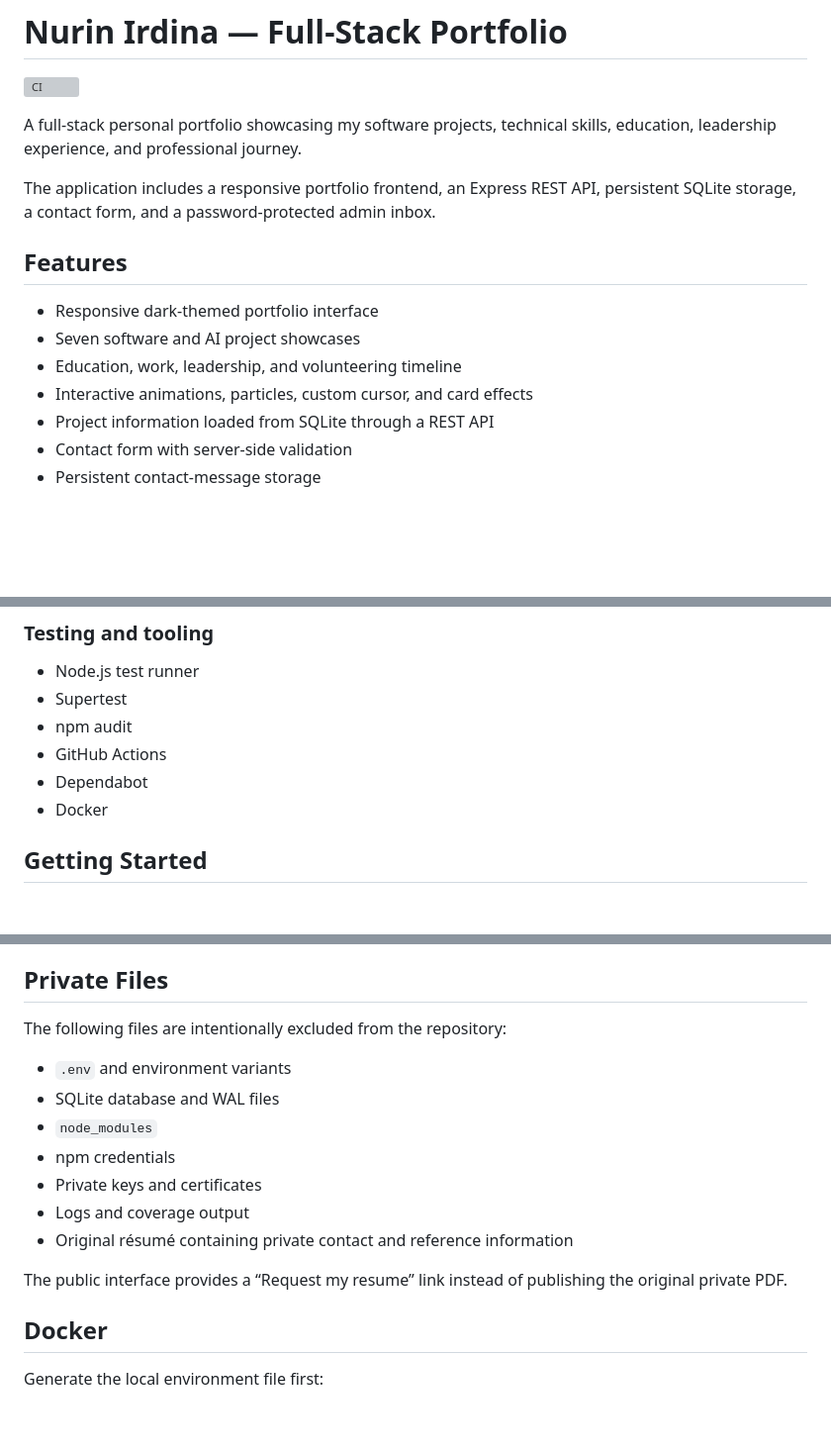
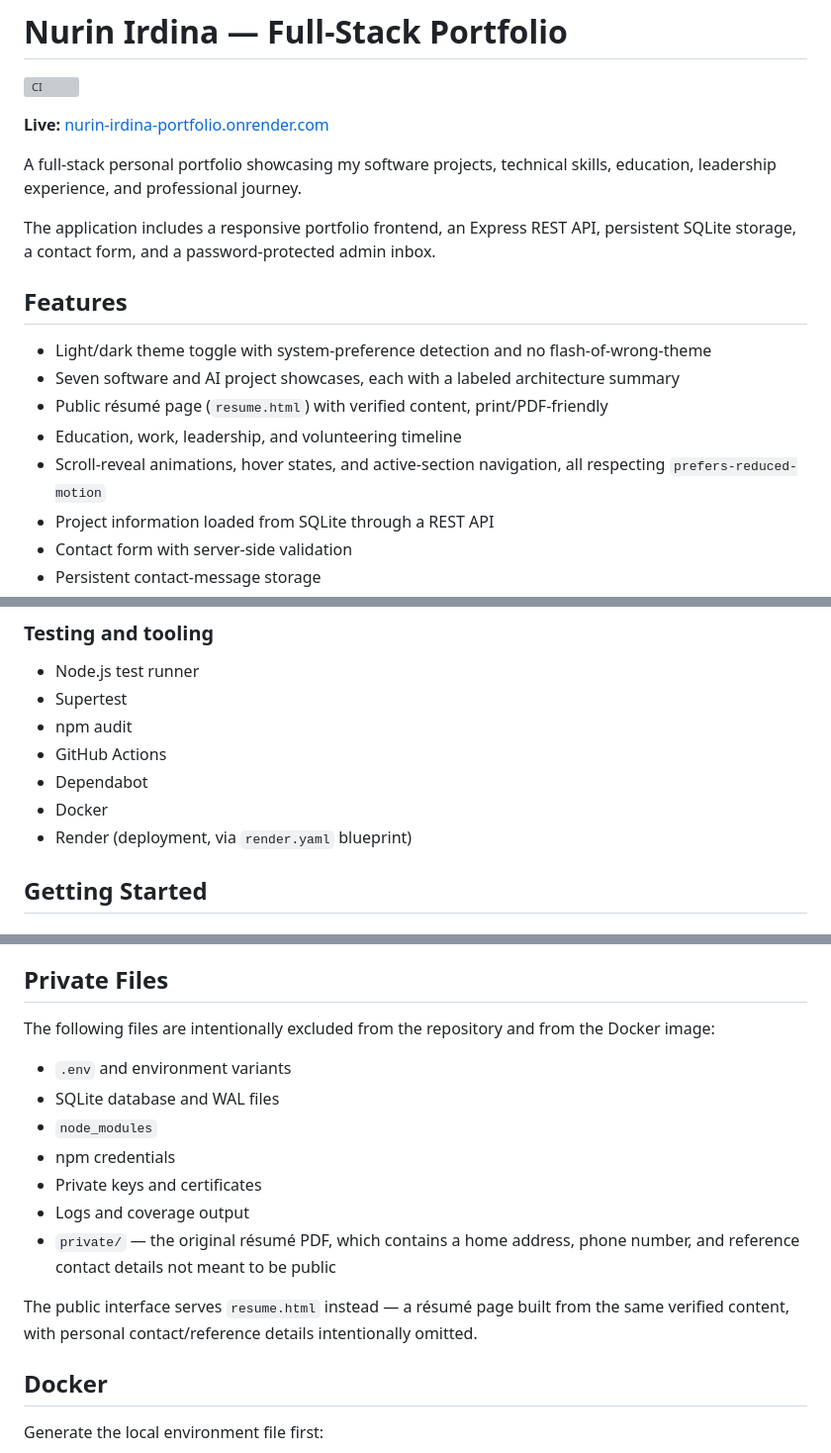
Before and after one commit to nurinirdnz/nurin-irdina-web-portfolio, a Markdown page: README.md, 3 parts joined by grey strips. Shown at 99% size. GitHub-like rendering; blank space fills up the shorter version; grey boxes are pictures that could not be loaded.

```diff
--- a/README.md
+++ b/README.md
@@ -1,6 +1,8 @@
 # Nurin Irdina — Full-Stack Portfolio
 
 [![CI](https://github.com/nurinirdnz/nurin-irdina-web-portfolio/actions/workflows/ci.yml/badge.svg)](https://github.com/nurinirdnz/nurin-irdina-web-portfolio/actions/workflows/ci.yml)
+
+**Live:** [nurin-irdina-portfolio.onrender.com](https://nurin-irdina-portfolio.onrender.com)
 
 A full-stack personal portfolio showcasing my software projects, technical skills, education, leadership experience, and professional journey.
 
@@ -8,10 +10,11 @@ The application includes a responsive portfolio frontend, an Express REST API, p
 
 ## Features
 
-- Responsive dark-themed portfolio interface
-- Seven software and AI project showcases
+- Light/dark theme toggle with system-preference detection and no flash-of-wrong-theme
+- Seven software and AI project showcases, each with a labeled architecture summary
+- Public résumé page (`resume.html`) with verified content, print/PDF-friendly
 - Education, work, leadership, and volunteering timeline
-- Interactive animations, particles, custom cursor, and card effects
+- Scroll-reveal animations, hover states, and active-section navigation, all respecting `prefers-reduced-motion`
 - Project information loaded from SQLite through a REST API
 - Contact form with server-side validation
 - Persistent contact-message storage
@@ -50,6 +50,7 @@ The application includes a responsive portfolio frontend, an Express REST API, p
 - GitHub Actions
 - Dependabot
 - Docker
+- Render (deployment, via `render.yaml` blueprint)
 
 ## Getting Started
 
@@ -232,7 +240,7 @@ Current security verification:
 
 ## Private Files
 
-The following files are intentionally excluded from the repository:
+The following files are intentionally excluded from the repository and from the Docker image:
 
 - `.env` and environment variants
 - SQLite database and WAL files
@@ -240,9 +248,11 @@ The following files are intentionally excluded from the repository:
 - npm credentials
 - Private keys and certificates
 - Logs and coverage output
-- Original résumé containing private contact and reference information
+- `private/` — the original résumé PDF, which contains a home address, phone number,
+  and reference contact details not meant to be public
 
-The public interface provides a “Request my resume” link instead of publishing the original private PDF.
+The public interface serves `resume.html` instead — a résumé page built from the same
+verified content, with personal contact/reference details intentionally omitted.
 
 ## Docker
 
```
Also changed, not shown: other parts of README.md (+44 -24 lines).
